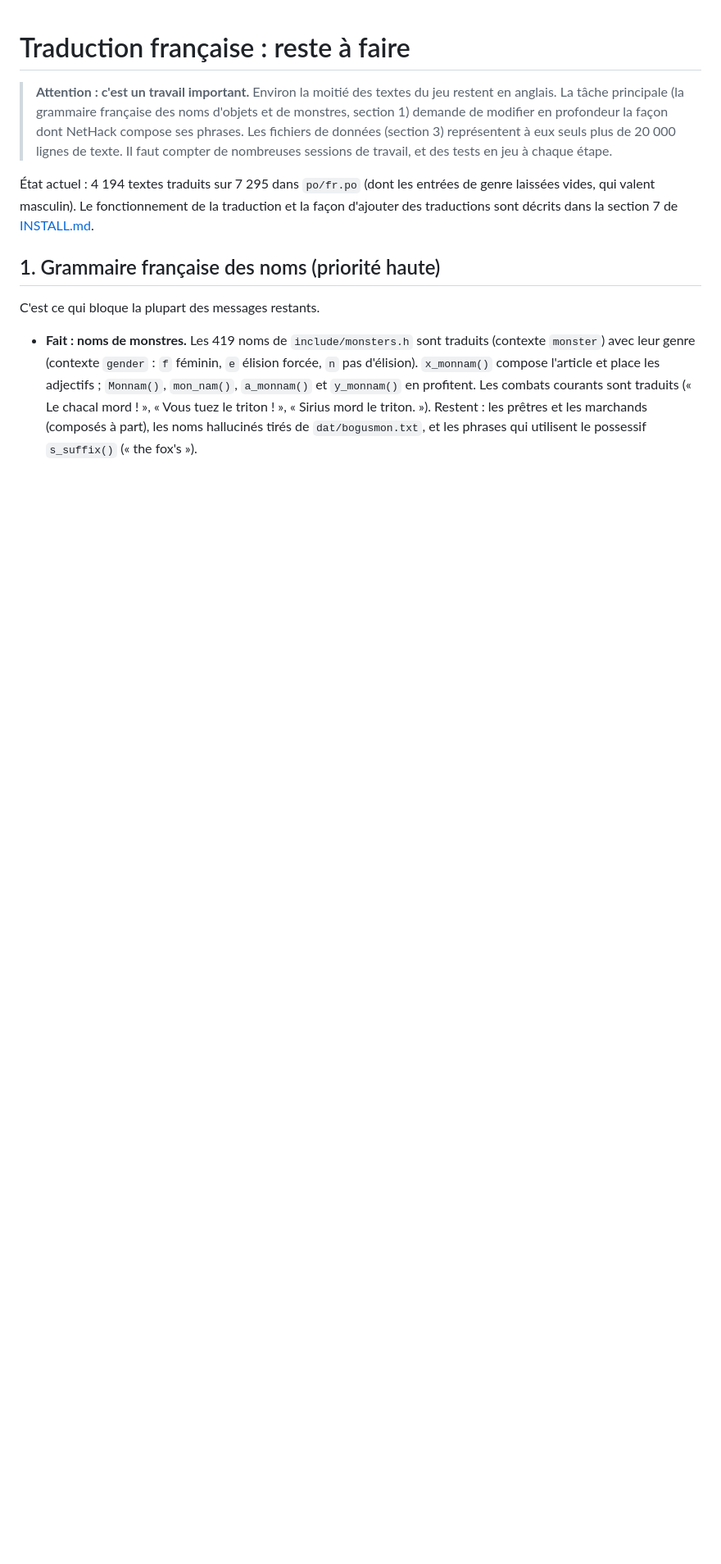
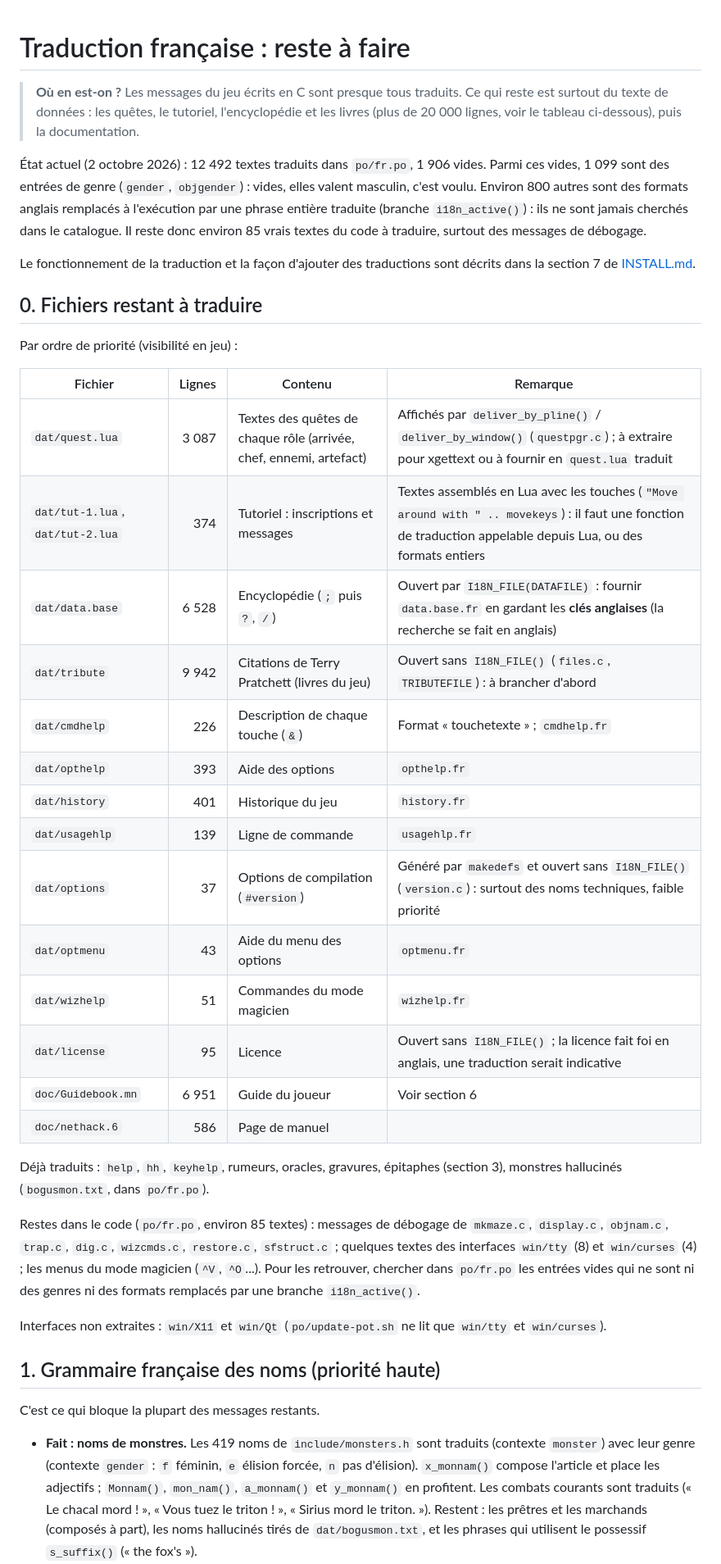
Before and after one commit to HackTechDev/Nethack500_Lubuntu2604, a Markdown page: TODO.md, the part around one of its changes. Shown at 82% size. Drawn GitHub-style; blank space fills up the shorter version.

Commit message:
Update TODO.md: list the files left to translate
Co-Authored-By: Claude Opus 5.5 <noreply@anthropic.com>

```diff
--- a/TODO.md
+++ b/TODO.md
@@ -1,17 +1,56 @@
 # Traduction française : reste à faire
 
-> **Attention : c'est un travail important.** Environ la moitié des textes
-> du jeu restent en anglais. La tâche principale (la grammaire française
-> des noms d'objets et de monstres, section 1) demande de modifier en
-> profondeur la façon dont NetHack compose ses phrases. Les fichiers de
-> données (section 3) représentent à eux seuls plus de 20 000 lignes de
-> texte. Il faut compter de nombreuses sessions de travail, et des tests
-> en jeu à chaque étape.
+> **Où en est-on ?** Les messages du jeu écrits en C sont presque tous
+> traduits. Ce qui reste est surtout du texte de données : les quêtes,
+> le tutoriel, l'encyclopédie et les livres (plus de 20 000 lignes, voir
+> le tableau ci-dessous), puis la documentation.
 
-État actuel : 4 194 textes traduits sur 7 295 dans `po/fr.po` (dont les
-entrées de genre laissées vides, qui valent masculin). Le
-fonctionnement de la traduction et la façon d'ajouter des traductions sont
-décrits dans la section 7 de [INSTALL.md](INSTALL.md).
+État actuel (2 octobre 2026) : 12 492 textes traduits dans `po/fr.po`,
+1 906 vides. Parmi ces vides, 1 099 sont des entrées de genre
+(`gender`, `objgender`) : vides, elles valent masculin, c'est voulu.
+Environ 800 autres sont des formats anglais remplacés à l'exécution par
+une phrase entière traduite (branche `i18n_active()`) : ils ne sont
+jamais cherchés dans le catalogue. Il reste donc environ 85 vrais textes
+du code à traduire, surtout des messages de débogage.
+
+Le fonctionnement de la traduction et la façon d'ajouter des traductions
+sont décrits dans la section 7 de [INSTALL.md](INSTALL.md).
+
+## 0. Fichiers restant à traduire
+
+Par ordre de priorité (visibilité en jeu) :
+
+| Fichier | Lignes | Contenu | Remarque |
+|---|---:|---|---|
+| `dat/quest.lua` | 3 087 | Textes des quêtes de chaque rôle (arrivée, chef, ennemi, artefact) | Affichés par `deliver_by_pline()` / `deliver_by_window()` (`questpgr.c`) ; à extraire pour xgettext ou à fournir en `quest.lua` traduit |
+| `dat/tut-1.lua`, `dat/tut-2.lua` | 374 | Tutoriel : inscriptions et messages | Textes assemblés en Lua avec les touches (`"Move around with " .. movekeys`) : il faut une fonction de traduction appelable depuis Lua, ou des formats entiers |
+| `dat/data.base` | 6 528 | Encyclopédie (`;` puis `?`, `/`) | Ouvert par `I18N_FILE(DATAFILE)` : fournir `data.base.fr` en gardant les **clés anglaises** (la recherche se fait en anglais) |
+| `dat/tribute` | 9 942 | Citations de Terry Pratchett (livres du jeu) | Ouvert sans `I18N_FILE()` (`files.c`, `TRIBUTEFILE`) : à brancher d'abord |
+| `dat/cmdhelp` | 226 | Description de chaque touche (`&`) | Format « touche<TAB>texte » ; `cmdhelp.fr` |
+| `dat/opthelp` | 393 | Aide des options | `opthelp.fr` |
+| `dat/history` | 401 | Historique du jeu | `history.fr` |
+| `dat/usagehlp` | 139 | Ligne de commande | `usagehlp.fr` |
+| `dat/options` | 37 | Options de compilation (`#version`) | Généré par `makedefs` et ouvert sans `I18N_FILE()` (`version.c`) : surtout des noms techniques, faible priorité |
+| `dat/optmenu` | 43 | Aide du menu des options | `optmenu.fr` |
+| `dat/wizhelp` | 51 | Commandes du mode magicien | `wizhelp.fr` |
+| `dat/license` | 95 | Licence | Ouvert sans `I18N_FILE()` ; la licence fait foi en anglais, une traduction serait indicative |
+| `doc/Guidebook.mn` | 6 951 | Guide du joueur | Voir section 6 |
+| `doc/nethack.6` | 586 | Page de manuel | |
+
+Déjà traduits : `help`, `hh`, `keyhelp`, rumeurs, oracles, gravures,
+épitaphes (section 3), monstres hallucinés (`bogusmon.txt`, dans
+`po/fr.po`).
+
+Restes dans le code (`po/fr.po`, environ 85 textes) : messages de
+débogage de `mkmaze.c`, `display.c`, `objnam.c`, `trap.c`, `dig.c`,
+`wizcmds.c`, `restore.c`, `sfstruct.c` ; quelques textes des interfaces
+`win/tty` (8) et `win/curses` (4) ; les menus du mode magicien (`^V`,
+`^O`...). Pour les retrouver, chercher dans `po/fr.po` les entrées vides
+qui ne sont ni des genres ni des formats remplacés par une branche
+`i18n_active()`.
+
+Interfaces non extraites : `win/X11` et `win/Qt` (`po/update-pot.sh` ne
+lit que `win/tty` et `win/curses`).
 
 ## 1. Grammaire française des noms (priorité haute)
 
```
Also changed, not shown: other parts of TODO.md (+9 -22 lines).
